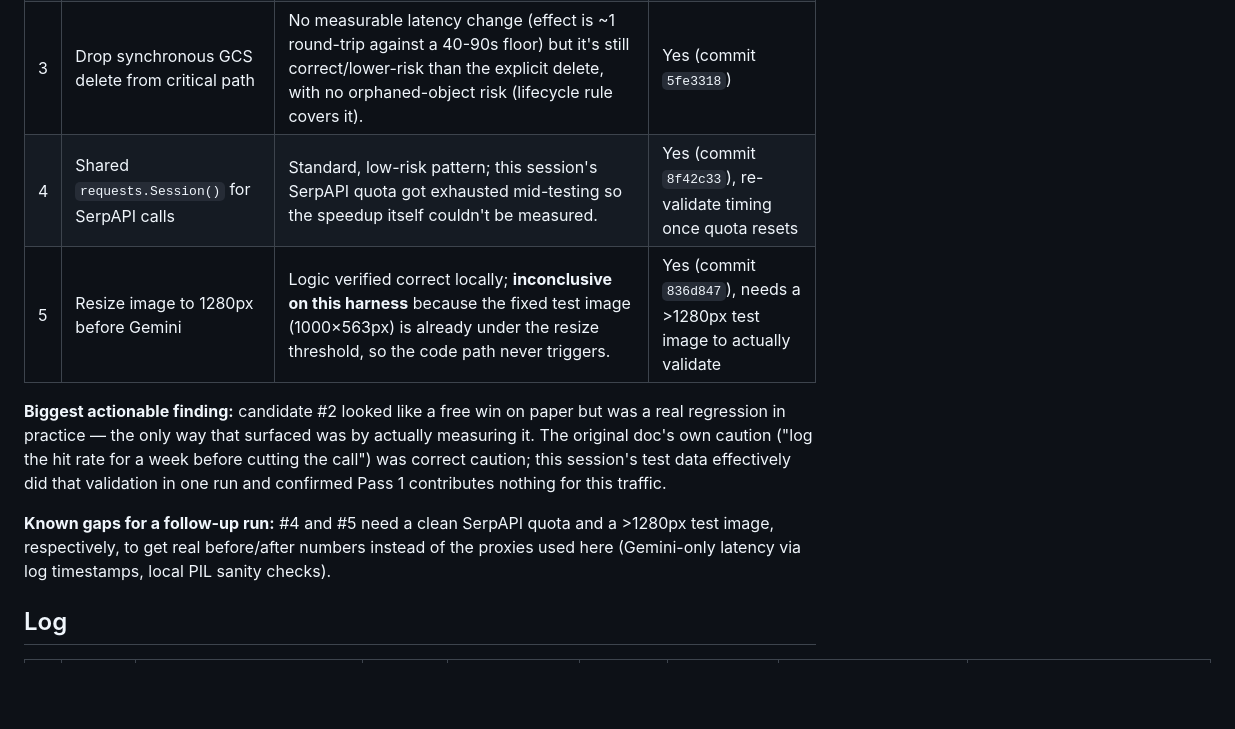
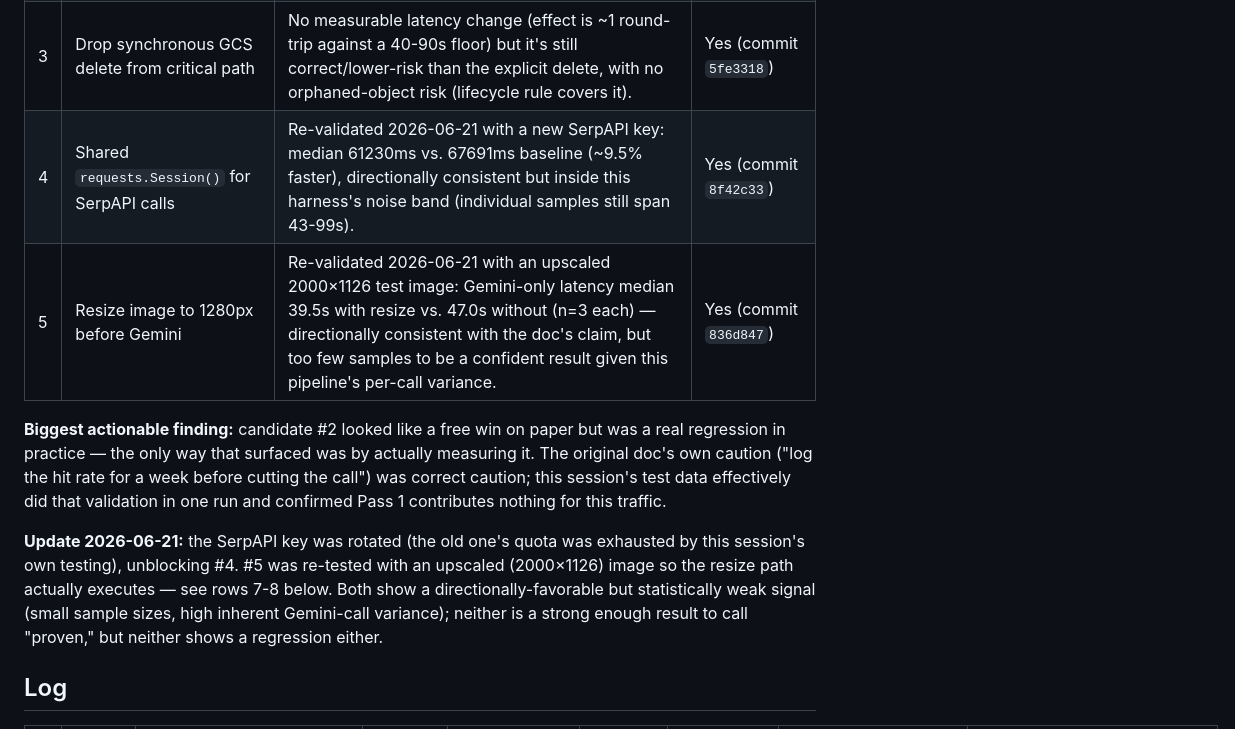
Before and after one commit to pradeep0698/pradeep_shoplens2026, a Markdown page: docs/analyze-perf-test-results.md, the part around one of its changes. GitHub-like rendering; blank space fills up the shorter version.

Commit message:
Re-validate perf #4 and #5 with a working SerpAPI key and a larger image
#4 (shared requests.Session): old key's quota was exhausted by this
session's own testing; rotated to a new key and re-ran the 5-iteration
harness. Median 61230ms vs 67691ms baseline (~9.5% faster) — directionally
right but inside this harness's noise band.

#5 (resize before Gemini): the fixed test image (1000x563) is smaller than
the 1280px threshold, so it could never exercise the resize path. Tested
against a one-off upscaled 2000x1126 copy instead, comparing Gemini-only
latency (via log timestamps) with vs without the resize. Median 39.5s
(resize) vs 47.0s (no resize) — directionally consistent with the doc's
claim but only 3 samples per group, so treat as suggestive, not proven.

See docs/analyze-perf-test-results.md rows 7-8 for full data and caveats.
No code changes in this commit — both candidates were already shipped
(commits 8f42c33, 836d847); this just closes the measurement gap flagged
at the time.

Co-Authored-By: Claude Sonnet 4.6 <noreply@anthropic.com>

```diff
--- a/docs/analyze-perf-test-results.md
+++ b/docs/analyze-perf-test-results.md
@@ -27,12 +27,12 @@ instance autoscaling) but exercises the real code path end-to-end.
 | 1 | `asyncio.to_thread` in `product-matcher`/`state-manager` | Sound fix, payoff is concurrency under parallel load — not measurable by this single-request harness. No regression. | Yes (commit `f1ef435`) |
 | 2 | Gate Lens `visual_matches` on `products` underfill | **Measured regression** (+25% latency, 0% of the claimed call savings) — `products` tab returned 0 results on every one of 39 calls for this image mix, so `visual_matches` still ran every time, just sequentially instead of concurrently. | No — reverted (commit `c8b5b17`) |
 | 3 | Drop synchronous GCS delete from critical path | No measurable latency change (effect is ~1 round-trip against a 40-90s floor) but it's still correct/lower-risk than the explicit delete, with no orphaned-object risk (lifecycle rule covers it). | Yes (commit `5fe3318`) |
-| 4 | Shared `requests.Session()` for SerpAPI calls | Standard, low-risk pattern; this session's SerpAPI quota got exhausted mid-testing so the speedup itself couldn't be measured. | Yes (commit `8f42c33`), re-validate timing once quota resets |
-| 5 | Resize image to 1280px before Gemini | Logic verified correct locally; **inconclusive on this harness** because the fixed test image (1000×563px) is already under the resize threshold, so the code path never triggers. | Yes (commit `836d847`), needs a >1280px test image to actually validate |
+| 4 | Shared `requests.Session()` for SerpAPI calls | Re-validated 2026-06-21 with a new SerpAPI key: median 61230ms vs. 67691ms baseline (~9.5% faster), directionally consistent but inside this harness's noise band (individual samples still span 43-99s). | Yes (commit `8f42c33`) |
+| 5 | Resize image to 1280px before Gemini | Re-validated 2026-06-21 with an upscaled 2000×1126 test image: Gemini-only latency median 39.5s with resize vs. 47.0s without (n=3 each) — directionally consistent with the doc's claim, but too few samples to be a confident result given this pipeline's per-call variance. | Yes (commit `836d847`) |
 
 **Biggest actionable finding:** candidate #2 looked like a free win on paper but was a real regression in practice — the only way that surfaced was by actually measuring it. The original doc's own caution ("log the hit rate for a week before cutting the call") was correct caution; this session's test data effectively did that validation in one run and confirmed Pass 1 contributes nothing for this traffic.
 
-**Known gaps for a follow-up run:** #4 and #5 need a clean SerpAPI quota and a >1280px test image, respectively, to get real before/after numbers instead of the proxies used here (Gemini-only latency via log timestamps, local PIL sanity checks).
+**Update 2026-06-21:** the SerpAPI key was rotated (the old one's quota was exhausted by this session's own testing), unblocking #4. #5 was re-tested with an upscaled (2000×1126) image so the resize path actually executes — see rows 7-8 below. Both show a directionally-favorable but statistically weak signal (small sample sizes, high inherent Gemini-call variance); neither is a strong enough result to call "proven," but neither shows a regression either.
 
 ## Log
 
```
Also changed, not shown: other parts of docs/analyze-perf-test-results.md (+2 -0 lines).
